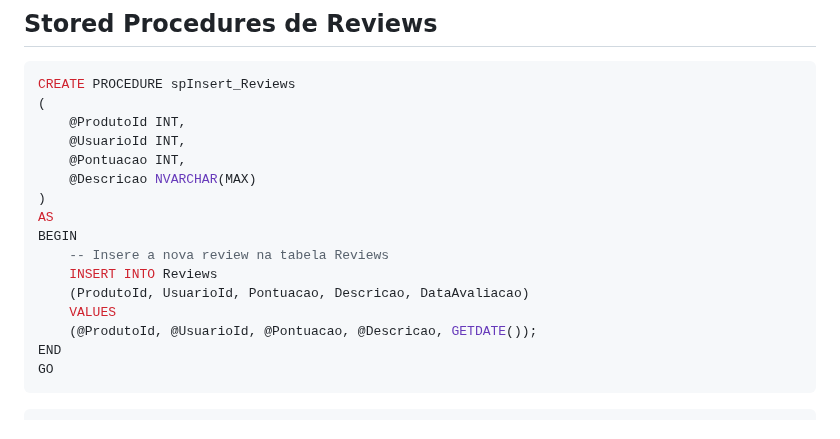
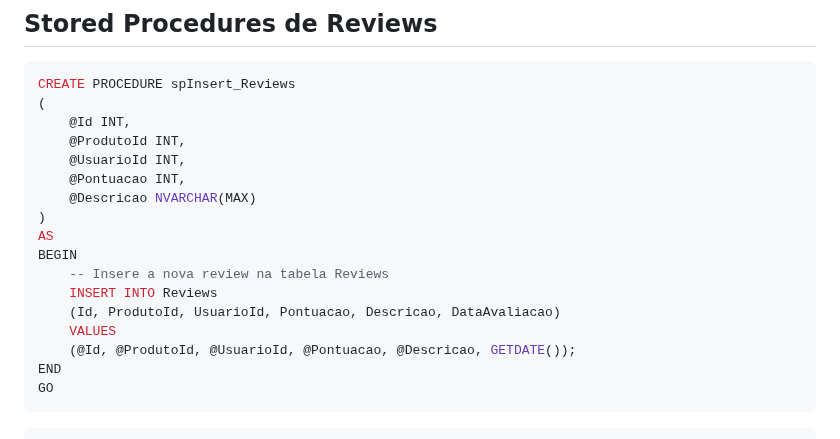
Before and after one commit to ConfuseKarma/EC5-LP1_N1_2bi, a Markdown page: EstruturaDB.md, the part around the change. GitHub-like rendering.

````diff
--- a/EstruturaDB.md
+++ b/EstruturaDB.md
@@ -262,6 +262,7 @@ GO
 ```sql
 CREATE PROCEDURE spInsert_Reviews
 (
+    @Id INT,
     @ProdutoId INT,
     @UsuarioId INT,
     @Pontuacao INT,
@@ -271,9 +272,9 @@ AS
 BEGIN
     -- Insere a nova review na tabela Reviews
     INSERT INTO Reviews
-    (ProdutoId, UsuarioId, Pontuacao, Descricao, DataAvaliacao)
+    (Id, ProdutoId, UsuarioId, Pontuacao, Descricao, DataAvaliacao)
     VALUES
-    (@ProdutoId, @UsuarioId, @Pontuacao, @Descricao, GETDATE());
+    (@Id, @ProdutoId, @UsuarioId, @Pontuacao, @Descricao, GETDATE());
 END
 GO
 ```
````
